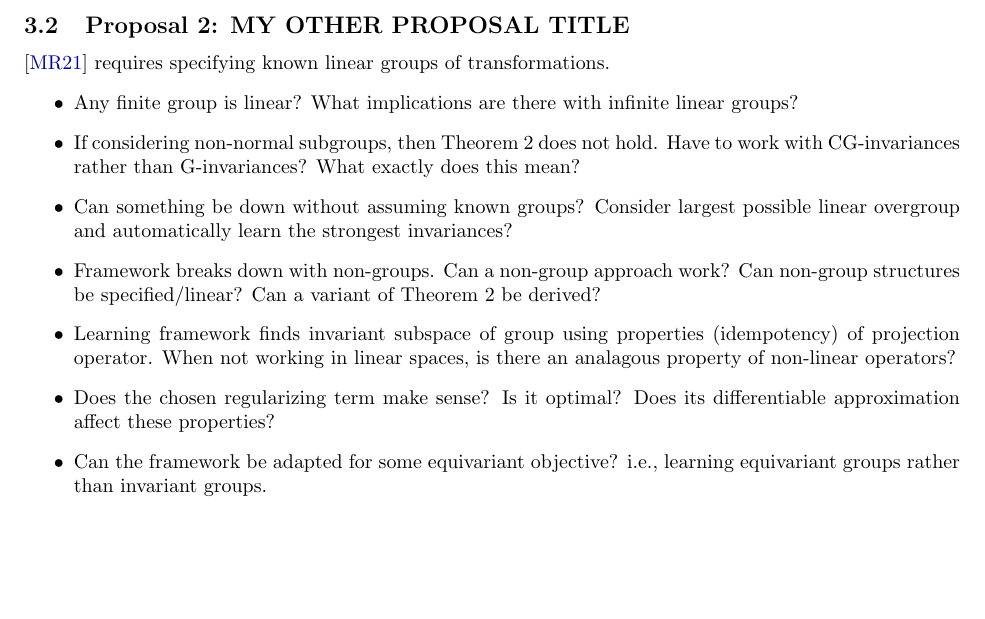
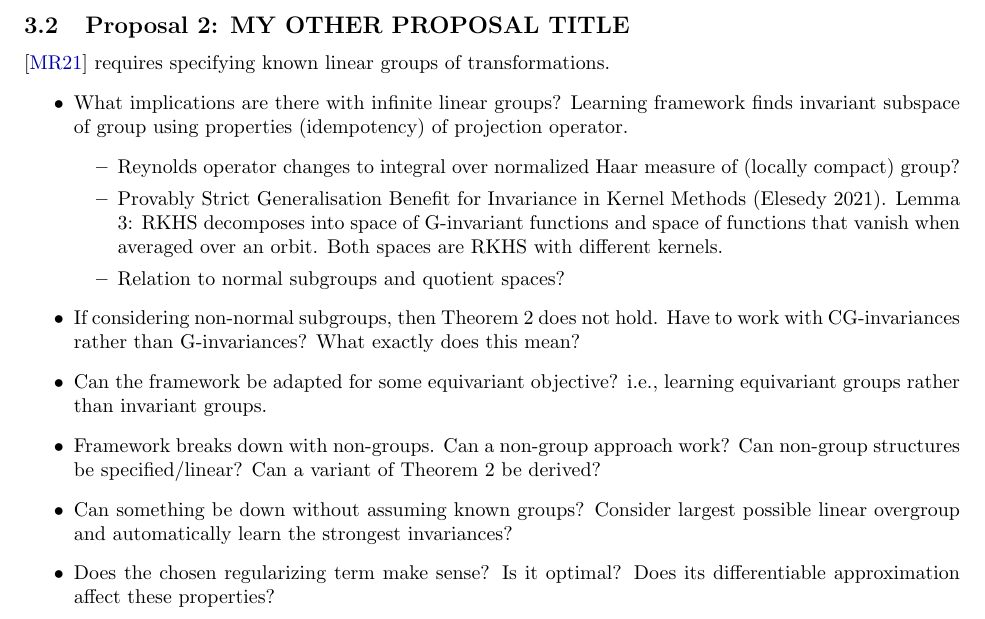
Before and after one commit to chiukenny/qp-kenny-chiu, a LaTeX document (doc/report/main.tex, which reads doc/report/sections/mini-proposals.tex): part of page 8 of 10, cut so that both start at the same text, the shorter picture padded with empty space. Compiled offline with pdfLaTeX.

Commit message:
Minor update to proposals

```diff
--- a/doc/report/sections/mini-proposals.tex
+++ b/doc/report/sections/mini-proposals.tex
@@ -19,27 +19,32 @@
 \begin{itemize}
 
 \item
-Any finite group is linear? What implications are there with infinite linear groups?
+What implications are there with infinite linear groups? Learning framework finds invariant subspace of group using properties (idempotency) of projection operator.
+\begin{itemize}
+\item
+Reynolds operator changes to integral over normalized Haar measure of (locally compact) group?
+\item
+Provably Strict Generalisation Benefit for Invariance in Kernel Methods (Elesedy 2021). Lemma 3: RKHS decomposes into space of G-invariant functions and space of functions that vanish when averaged over an orbit. Both spaces are RKHS with different kernels.
+\item
+Relation to normal subgroups and quotient spaces?
+\end{itemize}
 
 \item
 If considering non-normal subgroups, then Theorem 2 does not hold. Have to work with CG-invariances rather than G-invariances? What exactly does this mean?
 
 \item
-Can something be down without assuming known groups? Consider largest possible linear overgroup and automatically learn the strongest invariances?
+Can the framework be adapted for some equivariant objective? i.e., learning equivariant groups rather than invariant groups.
 
 \item
 Framework breaks down with non-groups. Can a non-group approach work? Can non-group structures be specified/linear? Can a variant of Theorem 2 be derived?
 
 \item
-Learning framework finds invariant subspace of group using properties (idempotency) of projection operator. When not working in linear spaces, is there an analagous property of non-linear operators?
+Can something be down without assuming known groups? Consider largest possible linear overgroup and automatically learn the strongest invariances?
 
 \item
 Does the chosen regularizing term make sense? Is it optimal? Does its differentiable approximation affect these properties?
 
 \item
-Can the framework be adapted for some equivariant objective? i.e., learning equivariant groups rather than invariant groups.
-
-\item
 The proposed algorithm is exponential as it involves the power set. Can it be reduced? Appendix D: ``...the algorithm stops after finding all the basis for the space vec$(\calX)$, it is unclear if the worst-case runtime occurs in practice.''
 
 \end{itemize}
```
Also changed, not shown: doc/project_log.md (+4 -0 lines), doc/report/main.pdf.
